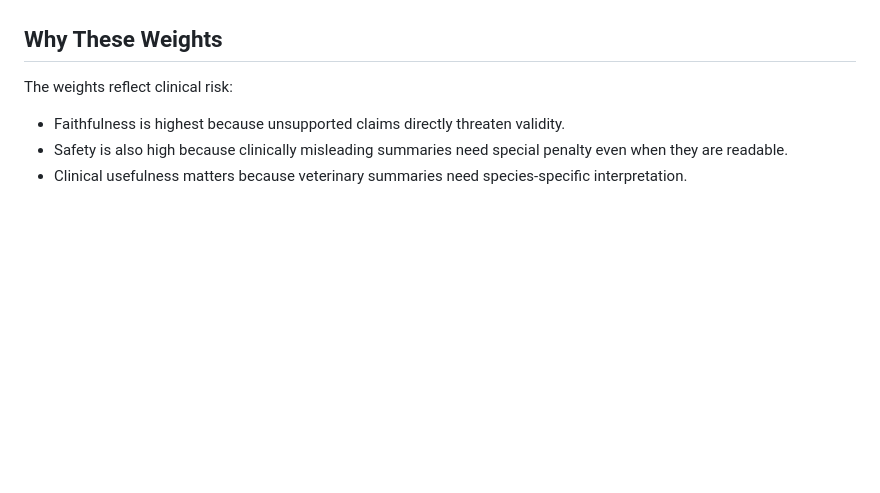
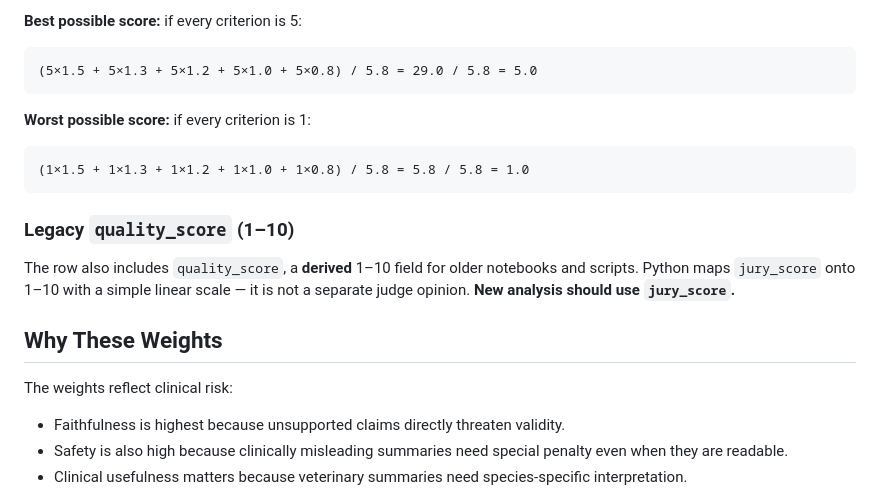
Before and after one commit to Mistical-ai/vet-llm-research, a Markdown page: docs/phase3/medhelm_evaluation.md, the part around one of its changes. Drawn GitHub-style; blank space fills up the shorter version.

````diff
--- a/docs/phase3/medhelm_evaluation.md
+++ b/docs/phase3/medhelm_evaluation.md
@@ -182,3 +245,21 @@ analysis should use `jury_score`.
+**Best possible score:** if every criterion is 5:
+
+```text
+(5×1.5 + 5×1.3 + 5×1.2 + 5×1.0 + 5×0.8) / 5.8 = 29.0 / 5.8 = 5.0
+```
+
+**Worst possible score:** if every criterion is 1:
+
+```text
+(1×1.5 + 1×1.3 + 1×1.2 + 1×1.0 + 1×0.8) / 5.8 = 5.8 / 5.8 = 1.0
+```
+
+### Legacy `quality_score` (1–10)
+
+The row also includes `quality_score`, a **derived** 1–10 field for older
+notebooks and scripts. Python maps `jury_score` onto 1–10 with a simple linear
+scale — it is not a separate judge opinion. **New analysis should use
+`jury_score`.**
 
 ## Why These Weights
 
````
Also changed, not shown: other parts of docs/phase3/medhelm_evaluation.md (+76 -13 lines).
